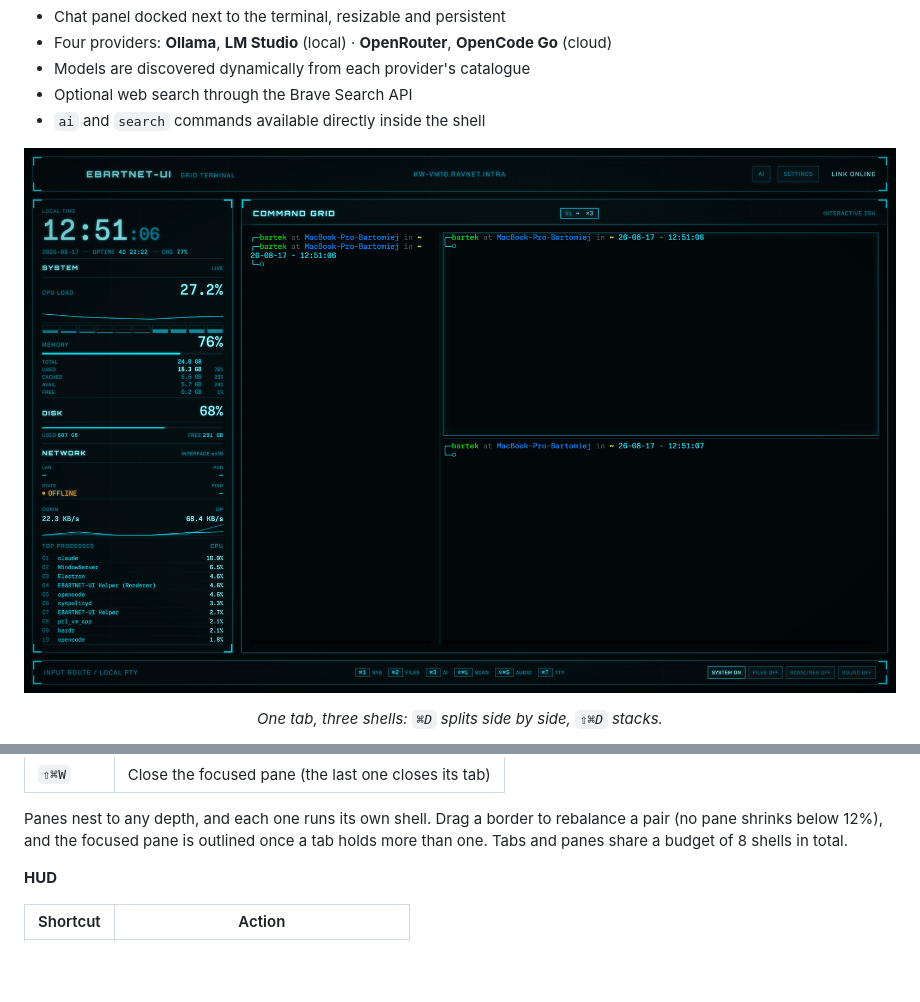
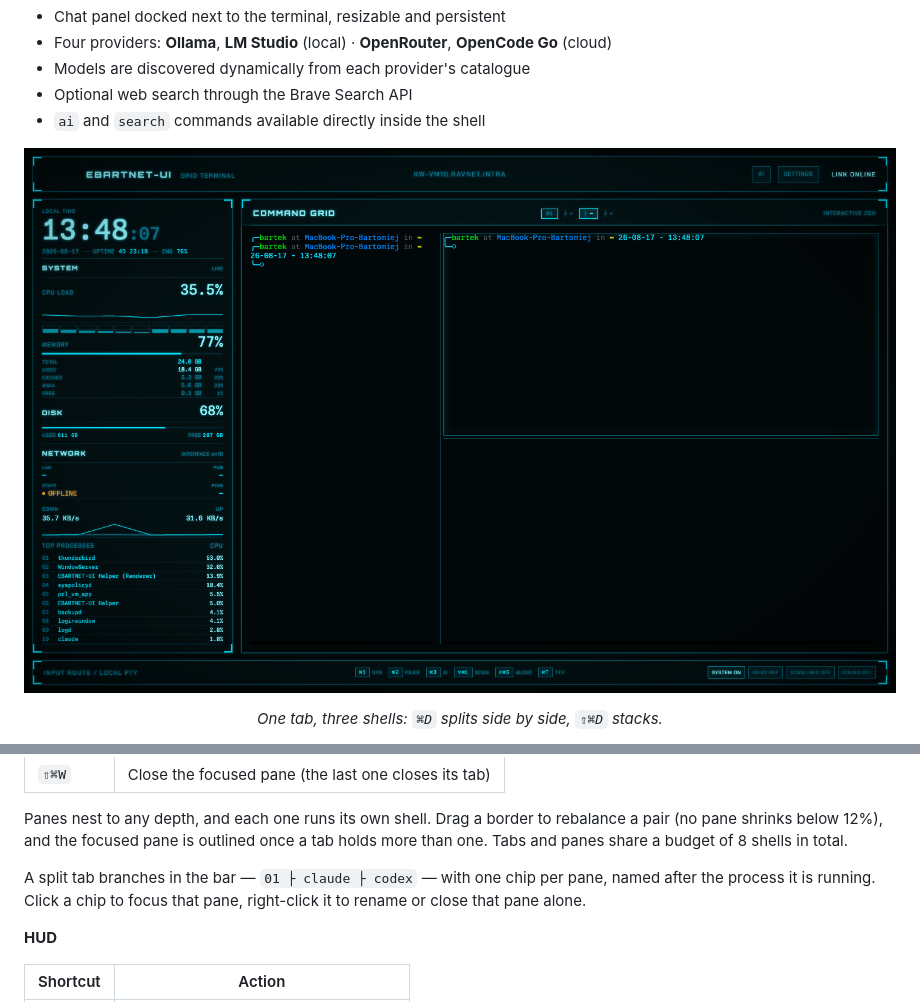
Before and after one commit to bkleparski/eDEX-UI-BK, a Markdown page: README.md, 2 parts joined by grey strips. Rendered like a GitHub page; pictures changed too: docs/assets/screenshot-panes.png; blank space fills up the shorter version.

Commit message:
README: opis chipow paneli w pasku TTY + swiezy zrzut
Zrzut ukladu paneli pochodzil sprzed rozbicia zakladki na galezie i pokazywal
stary licznik ×3 zamiast chipow.

Co-Authored-By: Claude Opus 5 <noreply@anthropic.com>

```diff
--- a/README.md
+++ b/README.md
@@ -115,6 +115,10 @@ Requires macOS on Apple Silicon (arm64).
 Panes nest to any depth, and each one runs its own shell. Drag a border to rebalance a pair
 (no pane shrinks below 12%), and the focused pane is outlined once a tab holds more than one.
 Tabs and panes share a budget of 8 shells in total.
+
+A split tab branches in the bar — `01 ├ claude ├ codex` — with one chip per pane, named after
+the process it is running. Click a chip to focus that pane, right-click it to rename or close
+that pane alone.
 
 **HUD**
 
```
